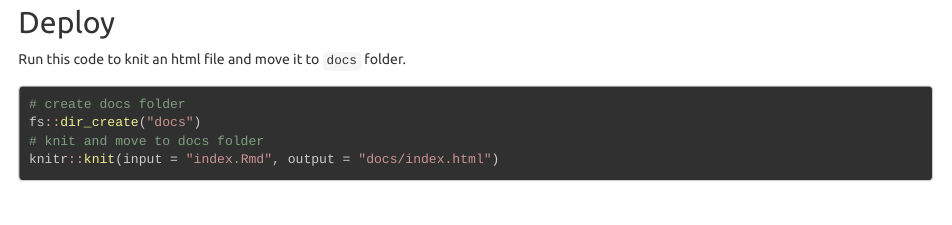
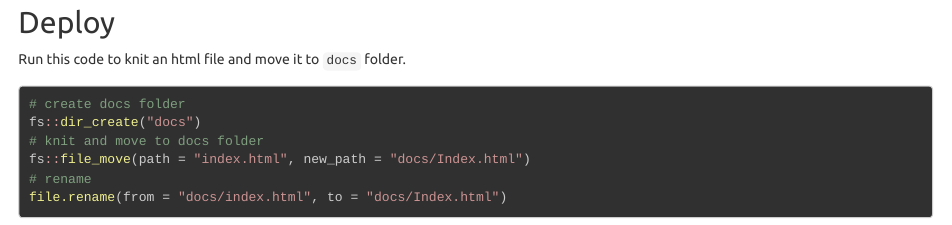
Before and after one commit to mjfrigaard/griffey-career-trajectory, an R Markdown document (Index.Rmd): the page in a window 1100 px wide, from 5030 px down. Rendered offline with R 4.5, knitr and Pandoc, with nearby package versions; some code elsewhere in the file could not run offline.

Commit message:
new Index

````diff
--- a/Index.Rmd
+++ b/Index.Rmd
@@ -255,5 +251,7 @@ Run this code to knit an html file and move it to `docs` folder.
 # create docs folder
 fs::dir_create("docs")
 # knit and move to docs folder
-knitr::knit(input = "index.Rmd", output = "docs/index.html")
+fs::file_move(path = "index.html", new_path = "docs/Index.html")
+# rename
+file.rename(from = "docs/index.html", to = "docs/Index.html")
 ```
````
Also changed, not shown: figs/example-fig-1.png, figs/plot-curve-1.png, Index.Rmd (6 more changed lines), 1 other file.
